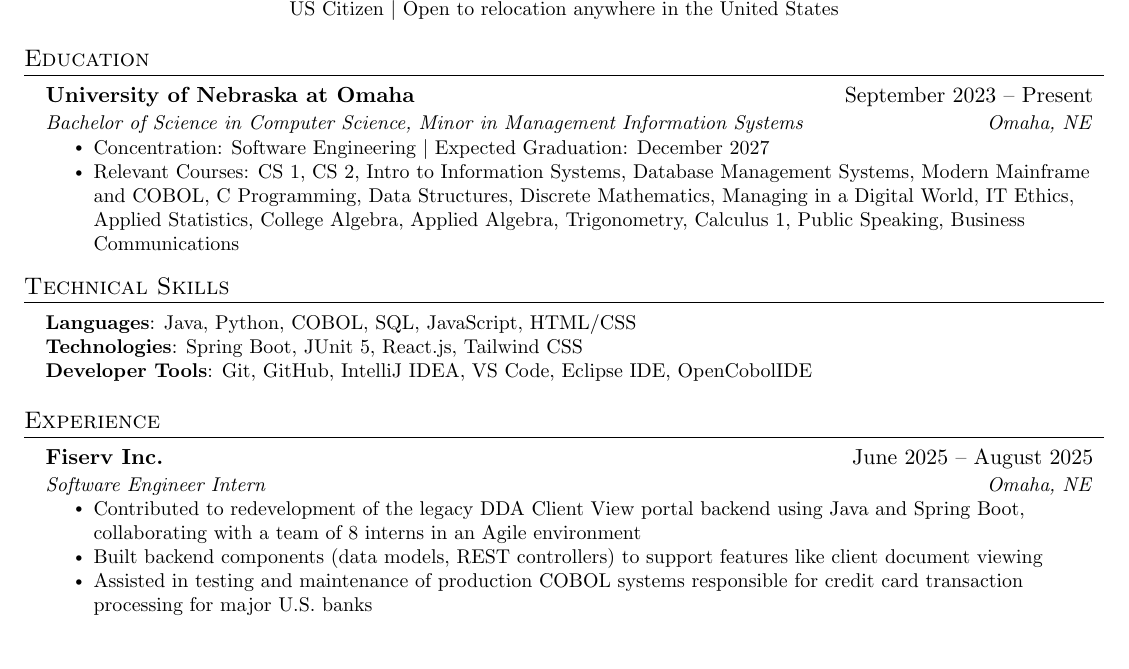
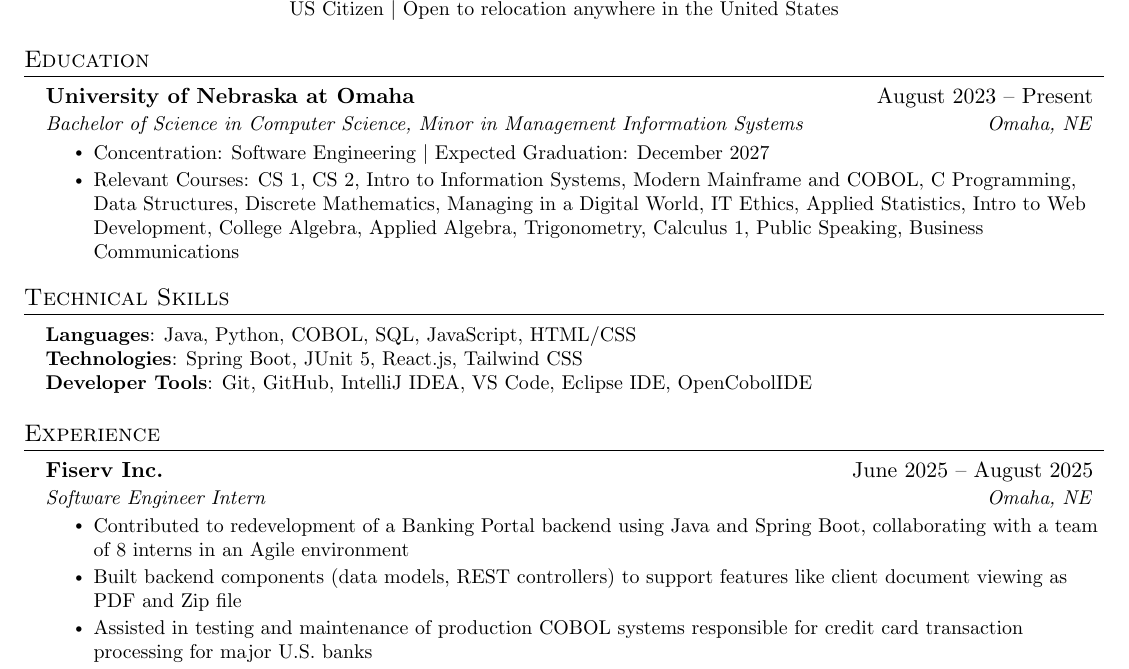
Before and after one commit to arka-sahoo/resume, a LaTeX CV (resume.tex): part of the page before the commit and part of page 1 of 2 after it, cut so that both start at the same text, the shorter picture padded with empty space. Compiled offline with pdfLaTeX.

Commit message:
Edited my resume

```diff
--- a/resume.tex
+++ b/resume.tex
@@ -135,11 +135,11 @@
 \section{Education}
   \resumeSubHeadingListStart
     \resumeSubheading
-      {University of Nebraska at Omaha}{September 2023 -- Present}
+      {University of Nebraska at Omaha}{August 2023 -- Present}
       {Bachelor of Science in Computer Science, Minor in Management Information Systems}{Omaha, NE}
     \resumeItemListStart
         \resumeItem{Concentration: Software Engineering $|$ Expected Graduation: December 2027}
-        \resumeItem{Relevant Courses: CS 1, CS 2, Intro to Information Systems, Database Management Systems, Modern Mainframe and COBOL, C Programming, Data Structures, Discrete Mathematics, Managing in a Digital World, IT Ethics, Applied Statistics, College Algebra, Applied Algebra, Trigonometry, Calculus 1, Public Speaking, Business Communications}
+        \resumeItem{Relevant Courses: CS 1, CS 2, Intro to Information Systems, Modern Mainframe and COBOL, C Programming, Data Structures, Discrete Mathematics, Managing in a Digital World, IT Ethics, Applied Statistics, Intro to Web Development, College Algebra, Applied Algebra, Trigonometry, Calculus 1, Public Speaking, Business Communications}
     \resumeItemListEnd
   \resumeSubHeadingListEnd
 
@@ -160,8 +160,8 @@
   {Fiserv Inc.}{June 2025 -- August 2025}
   {Software Engineer Intern}{Omaha, NE}
   \resumeItemListStart
-    \resumeItem{Contributed to redevelopment of the legacy DDA Client View portal backend using Java and Spring Boot, collaborating with a team of 8 interns in an Agile environment}
-    \resumeItem{Built backend components (data models, REST controllers) to support features like client document viewing}
+    \resumeItem{Contributed to redevelopment of a Banking Portal backend using Java and Spring Boot, collaborating with a team of 8 interns in an Agile environment}
+    \resumeItem{Built backend components (data models, REST controllers) to support features like client document viewing as PDF and Zip file}
     \resumeItem{Assisted in testing and maintenance of production COBOL systems responsible for credit card transaction processing for major U.S. banks}
     \resumeItem{Gained cross-functional experience working on both modern Spring Boot applications and high-reliability COBOL systems used in large-scale financial operations}
   \resumeItemListEnd
```
Also changed, not shown: resume.pdf, resume.tex (6 more changed lines).
